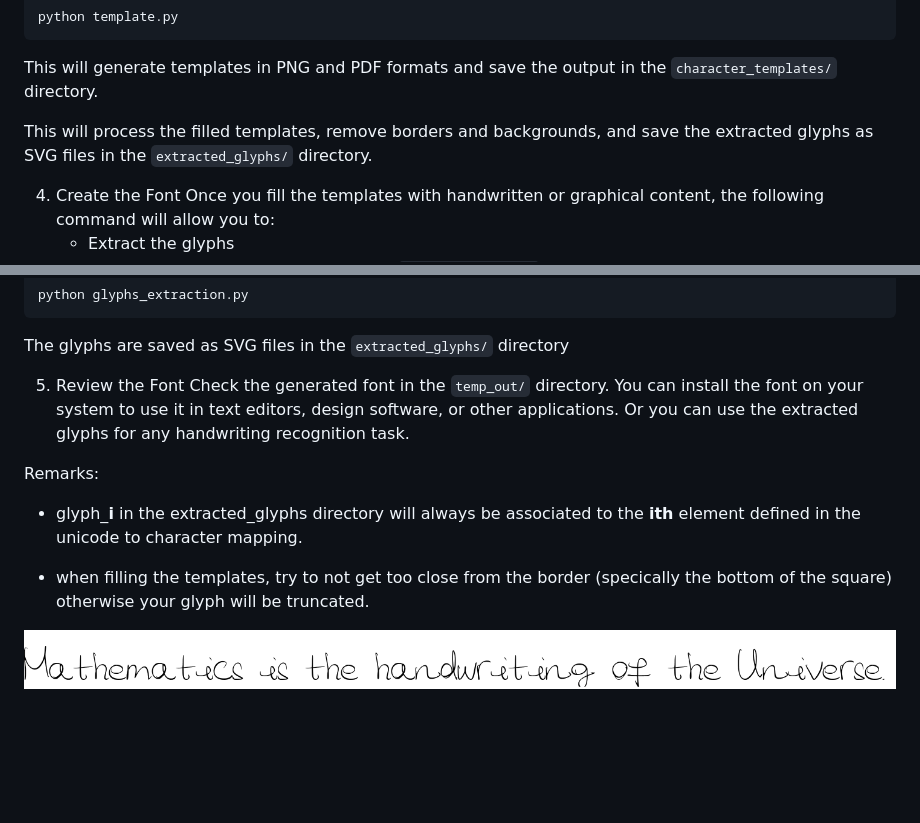
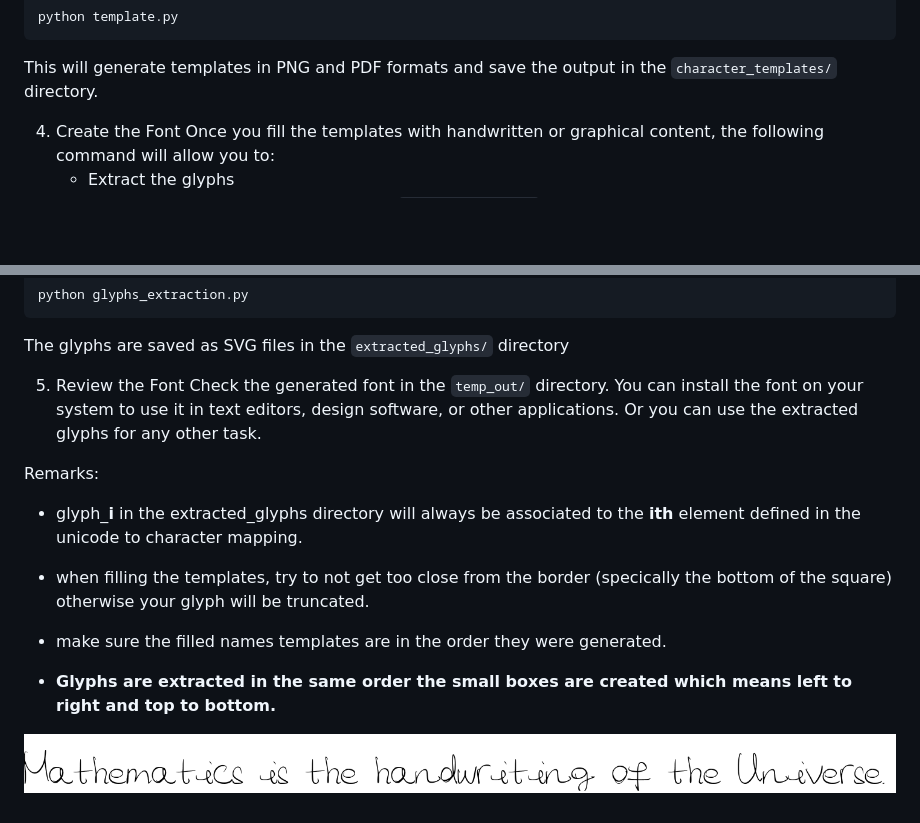
Before and after one commit to CS-433/ml-project-2-radioactiv, a Markdown page: generate_font/README.md, 2 parts joined by grey strips. GitHub-like rendering; blank space fills up the shorter version.

```diff
--- a/generate_font/README.md
+++ b/generate_font/README.md
@@ -127,8 +127,6 @@ python template.py
 
 This will generate templates in PNG and PDF formats and save the output in the `character_templates/` directory.
 
-
-This will process the filled templates, remove borders and backgrounds, and save the extracted glyphs as SVG files in the `extracted_glyphs/` directory.
 
 4. Create the Font
     Once you fill the templates with handwritten or graphical content, the following command will allow you to:
@@ -150,12 +148,15 @@ The glyphs are saved as SVG files in the `extracted_glyphs/` directory
 
 
 5. Review the Font
-    Check the generated font in the `temp_out/` directory. You can install the font on your system to use it in text editors, design software, or other applications. Or you can use the extracted glyphs for any handwriting recognition task.
+    Check the generated font in the `temp_out/` directory. You can install the font on your system to use it in text editors, design software, or other applications. Or you can use the extracted glyphs for any other task.
 
 Remarks:
 
 - glyph_**i** in the extracted_glyphs directory will always be associated to the **ith** element defined in the unicode to character mapping.
 
 - when filling the templates, try to not get too close from the border (specically the bottom of the square) otherwise your glyph will be truncated.
+- make sure the filled names templates are in the order they were generated.
+- **Glyphs are extracted in the same order the small boxes are created which means left to right and top to bottom.**
+
 
 ![Font example](img/font_preview.png "Optional Title")
```
Also changed, not shown: other parts of generate_font/README.md (+1 -1 lines).
